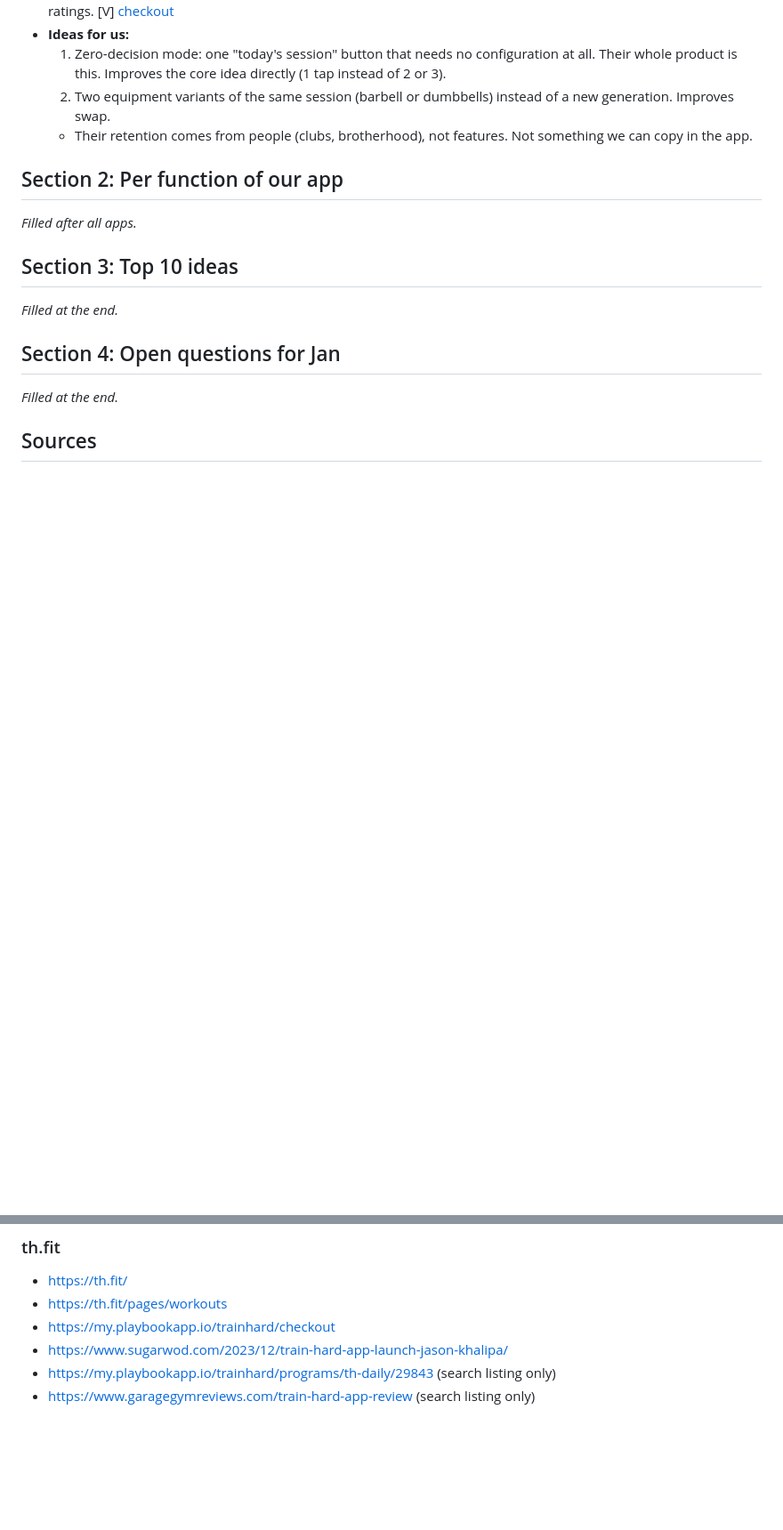
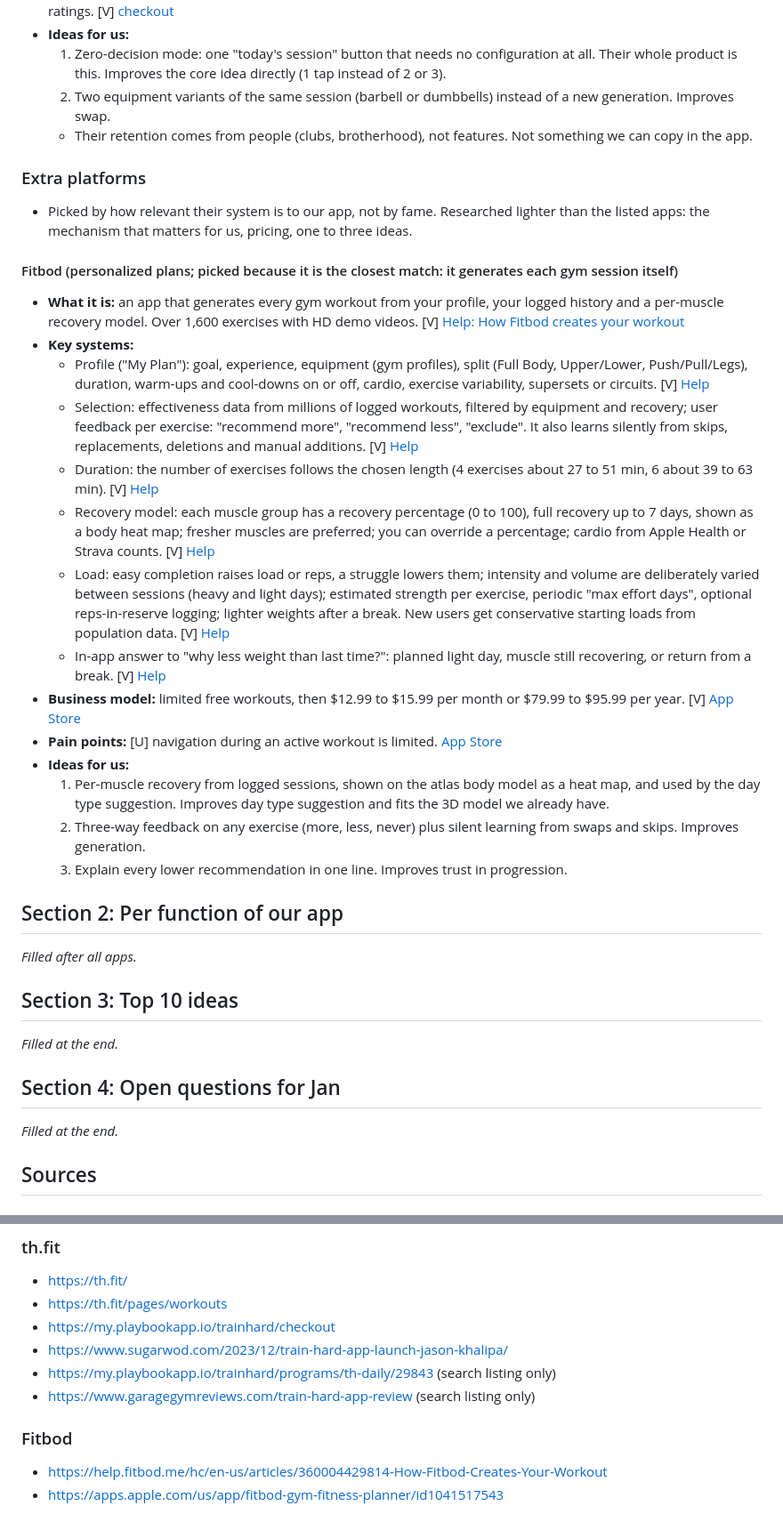
Before and after one commit to Prastako/workout-platform, a Markdown page: claude/competitor-research.md, 2 parts joined by grey strips. Shown at 89% size. Rendered like a GitHub page; blank space fills up the shorter version.

Commit message:
Research: Fitbod
Co-Authored-By: Claude Opus 5.5 <noreply@anthropic.com>
Claude-Session: https://claude.ai/code/session_013MRYfN2YYJUnp8VgTeytWb

```diff
--- a/claude/competitor-research.md
+++ b/claude/competitor-research.md
@@ -247,6 +247,27 @@
   2. Two equipment variants of the same session (barbell or dumbbells) instead of a new generation. Improves swap.
   - Their retention comes from people (clubs, brotherhood), not features. Not something we can copy in the app.
 
+### Extra platforms
+
+- Picked by how relevant their system is to our app, not by fame. Researched lighter than the listed apps: the mechanism that matters for us, pricing, one to three ideas.
+
+#### Fitbod (personalized plans; picked because it is the closest match: it generates each gym session itself)
+
+- **What it is:** an app that generates every gym workout from your profile, your logged history and a per-muscle recovery model. Over 1,600 exercises with HD demo videos. [V] [Help: How Fitbod creates your workout](https://help.fitbod.me/hc/en-us/articles/360004429814-How-Fitbod-Creates-Your-Workout)
+- **Key systems:**
+  - Profile ("My Plan"): goal, experience, equipment (gym profiles), split (Full Body, Upper/Lower, Push/Pull/Legs), duration, warm-ups and cool-downs on or off, cardio, exercise variability, supersets or circuits. [V] [Help](https://help.fitbod.me/hc/en-us/articles/360004429814-How-Fitbod-Creates-Your-Workout)
+  - Selection: effectiveness data from millions of logged workouts, filtered by equipment and recovery; user feedback per exercise: "recommend more", "recommend less", "exclude". It also learns silently from skips, replacements, deletions and manual additions. [V] [Help](https://help.fitbod.me/hc/en-us/articles/360004429814-How-Fitbod-Creates-Your-Workout)
+  - Duration: the number of exercises follows the chosen length (4 exercises about 27 to 51 min, 6 about 39 to 63 min). [V] [Help](https://help.fitbod.me/hc/en-us/articles/360004429814-How-Fitbod-Creates-Your-Workout)
+  - Recovery model: each muscle group has a recovery percentage (0 to 100), full recovery up to 7 days, shown as a body heat map; fresher muscles are preferred; you can override a percentage; cardio from Apple Health or Strava counts. [V] [Help](https://help.fitbod.me/hc/en-us/articles/360004429814-How-Fitbod-Creates-Your-Workout)
+  - Load: easy completion raises load or reps, a struggle lowers them; intensity and volume are deliberately varied between sessions (heavy and light days); estimated strength per exercise, periodic "max effort days", optional reps-in-reserve logging; lighter weights after a break. New users get conservative starting loads from population data. [V] [Help](https://help.fitbod.me/hc/en-us/articles/360004429814-How-Fitbod-Creates-Your-Workout)
+  - In-app answer to "why less weight than last time?": planned light day, muscle still recovering, or return from a break. [V] [Help](https://help.fitbod.me/hc/en-us/articles/360004429814-How-Fitbod-Creates-Your-Workout)
+- **Business model:** limited free workouts, then $12.99 to $15.99 per month or $79.99 to $95.99 per year. [V] [App Store](https://apps.apple.com/us/app/fitbod-gym-fitness-planner/id1041517543)
+- **Pain points:** [U] navigation during an active workout is limited. [App Store](https://apps.apple.com/us/app/fitbod-gym-fitness-planner/id1041517543)
+- **Ideas for us:**
+  1. Per-muscle recovery from logged sessions, shown on the atlas body model as a heat map, and used by the day type suggestion. Improves day type suggestion and fits the 3D model we already have.
+  2. Three-way feedback on any exercise (more, less, never) plus silent learning from swaps and skips. Improves generation.
+  3. Explain every lower recommendation in one line. Improves trust in progression.
+
 ## Section 2: Per function of our app
 
 _Filled after all apps._
@@ -343,3 +364,7 @@ _Filled at the end._
 - https://www.sugarwod.com/2023/12/train-hard-app-launch-jason-khalipa/
 - https://my.playbookapp.io/trainhard/programs/th-daily/29843 (search listing only)
 - https://www.garagegymreviews.com/train-hard-app-review (search listing only)
+
+### Fitbod
+- https://help.fitbod.me/hc/en-us/articles/360004429814-How-Fitbod-Creates-Your-Workout
+- https://apps.apple.com/us/app/fitbod-gym-fitness-planner/id1041517543
```
